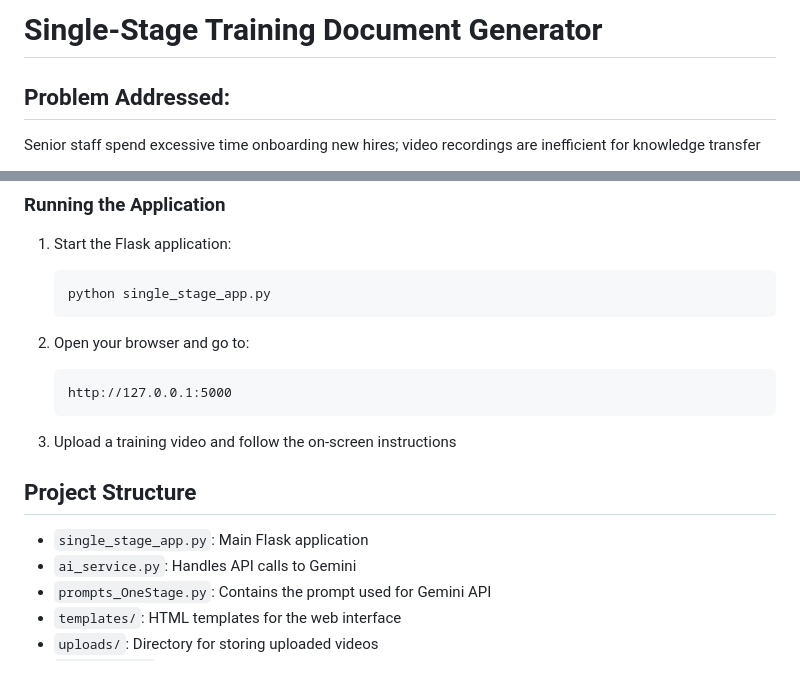
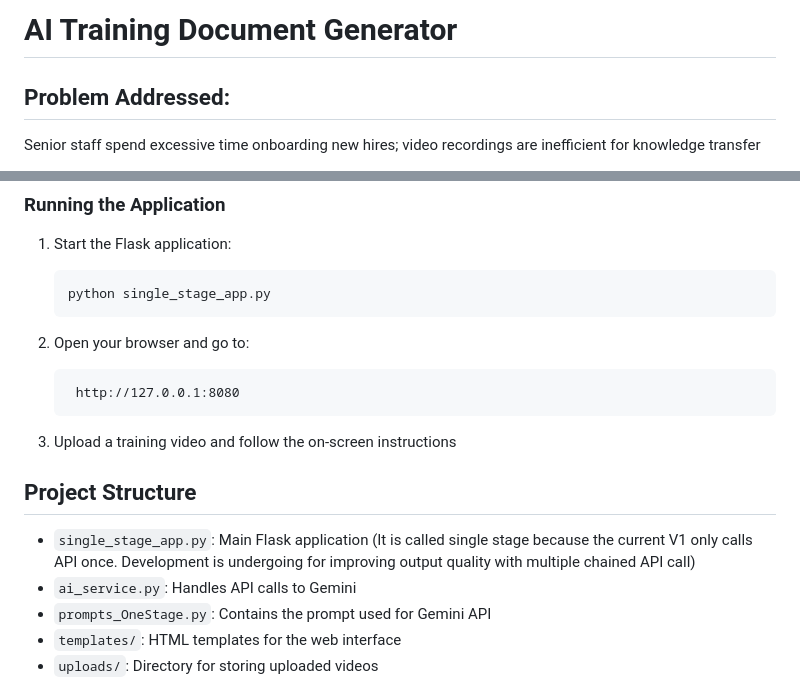
Before and after one commit to CharlesWave/AI-Training-Document-Generator, a Markdown page: README.md, 2 parts joined by grey strips. Drawn GitHub-style.

````diff
--- a/README.md
+++ b/README.md
@@ -1,4 +1,4 @@
-# Single-Stage Training Document Generator
+# AI Training Document Generator
 
 ## Problem Addressed:
 Senior staff spend excessive time onboarding new hires; video recordings are inefficient for knowledge transfer
@@ -63,14 +63,14 @@ This application generates comprehensive training documents from one training se
 
 2. Open your browser and go to:
    ```
-   http://127.0.0.1:5000
+    http://127.0.0.1:8080
    ```
 
 3. Upload a training video and follow the on-screen instructions
 
 ## Project Structure
 
-- `single_stage_app.py`: Main Flask application
+- `single_stage_app.py`: Main Flask application (It is called single stage because the current V1 only calls API once. Development is undergoing for improving output quality with multiple chained API call)
 - `ai_service.py`: Handles API calls to Gemini
 - `prompts_OneStage.py`: Contains the prompt used for Gemini API
 - `templates/`: HTML templates for the web interface
````
